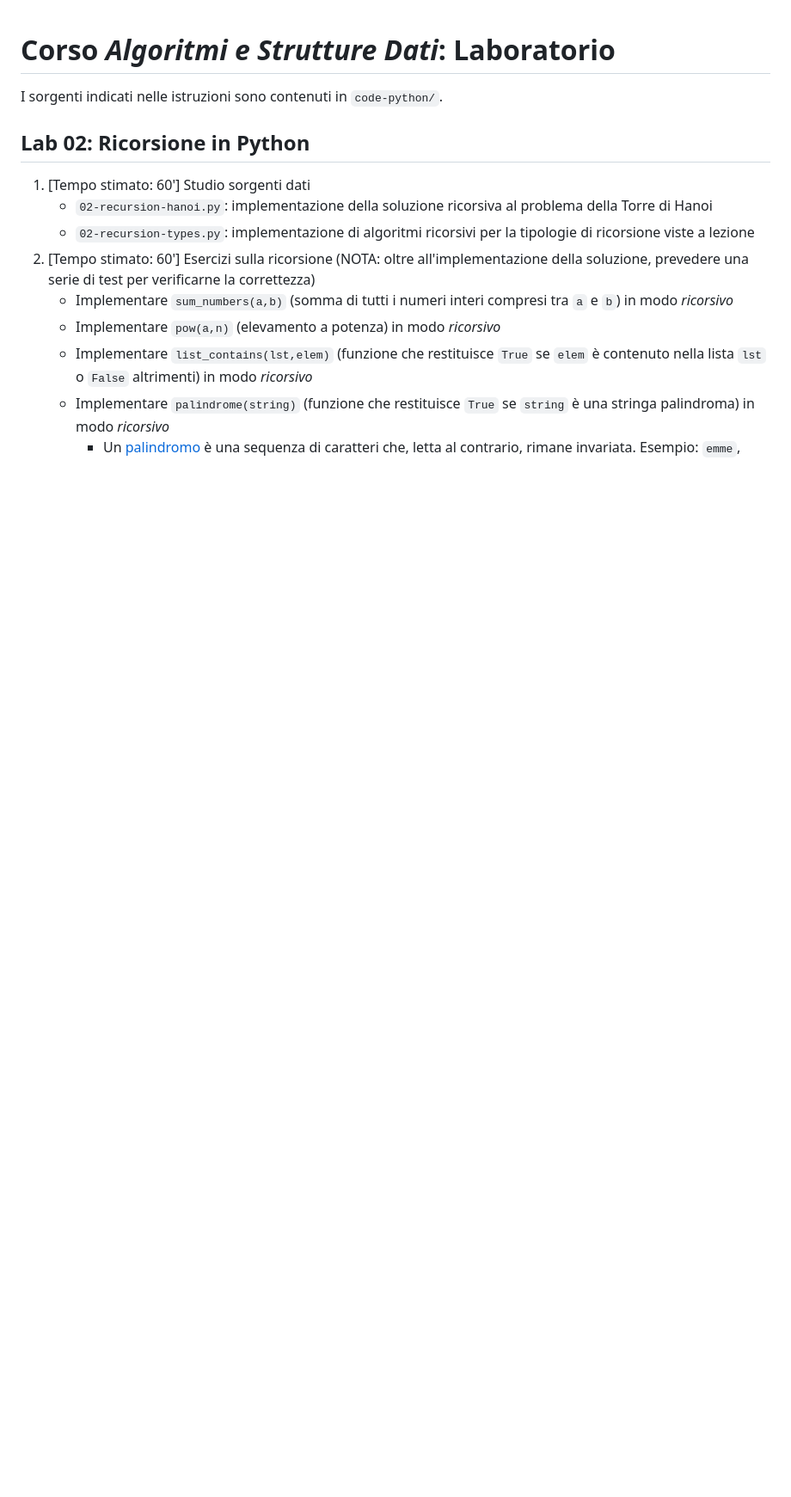
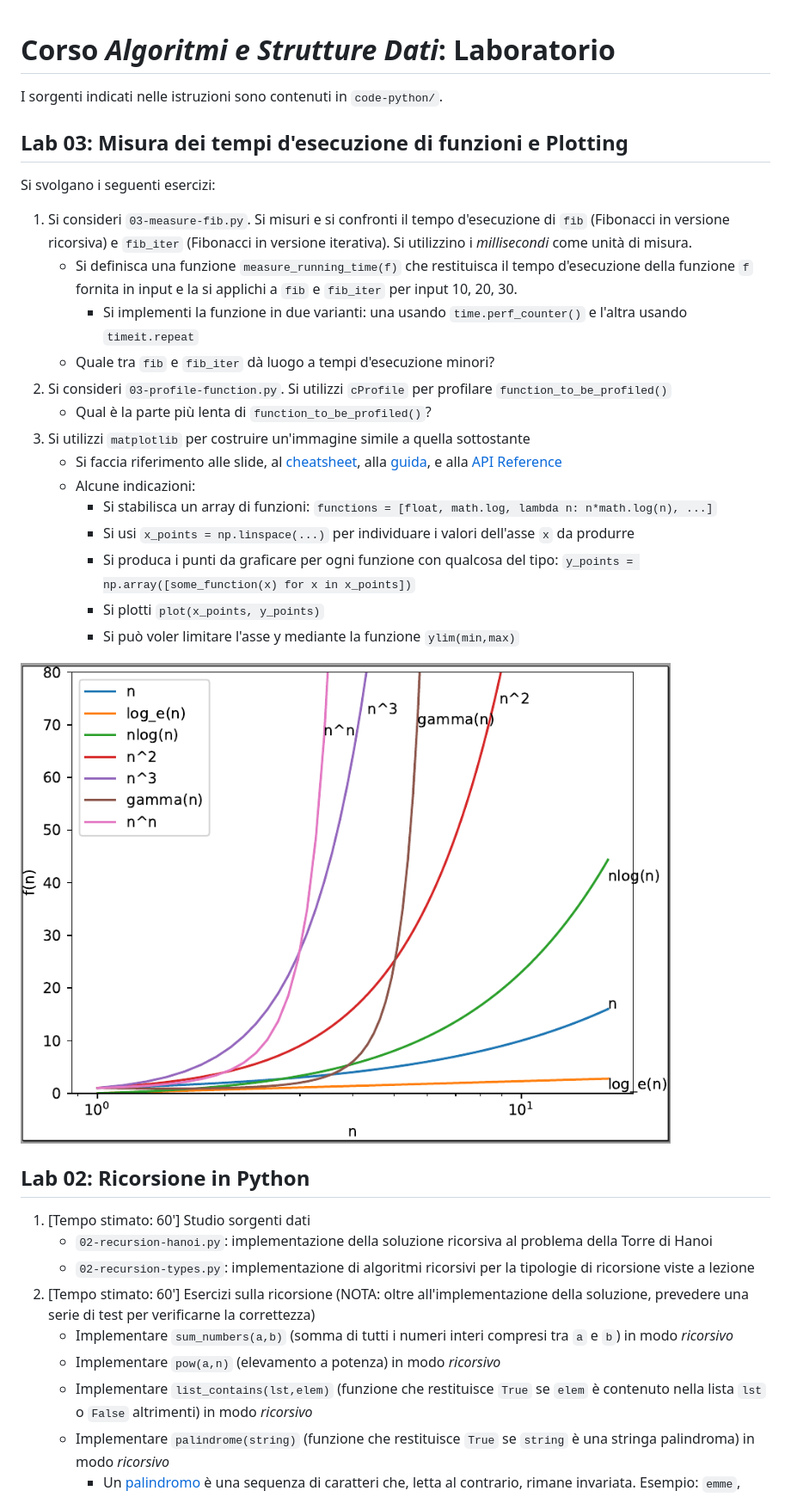
Before and after one commit to unibo-lptsi/course-algorithms-lab, a Markdown page: README.md, the part around the change. Shown at 86% size. Rendered like a GitHub page; pictures changed too: imgs/functions.png (added); blank space fills up the shorter version.

Commit message:
lab on measuring time and plotting

```diff
--- a/README.md
+++ b/README.md
@@ -1,6 +1,29 @@
 # Corso *Algoritmi e Strutture Dati*: Laboratorio
 
 I sorgenti indicati nelle istruzioni sono contenuti in `code-python/`.
+
+## Lab 03: Misura dei tempi d'esecuzione di funzioni e Plotting
+
+Si svolgano i seguenti esercizi:
+
+1. Si consideri `03-measure-fib.py`. Si misuri e si confronti il tempo d'esecuzione di `fib` (Fibonacci in versione ricorsiva) e `fib_iter` (Fibonacci in versione iterativa). Si utilizzino i *millisecondi* come unità di misura.
+    * Si definisca una funzione `measure_running_time(f)` che restituisca il tempo d'esecuzione della funzione `f` fornita in input e la si applichi a `fib` e `fib_iter` per input 10, 20, 30.
+        * Si implementi la funzione in due varianti: una usando `time.perf_counter()` e l'altra usando `timeit.repeat`
+    * Quale tra `fib` e `fib_iter` dà luogo a tempi d'esecuzione minori?
+2. Si consideri `03-profile-function.py`. Si utilizzi `cProfile` per profilare `function_to_be_profiled()`
+    * Qual è la parte più lenta di `function_to_be_profiled()`?
+3. Si utilizzi `matplotlib` per costruire un'immagine simile a quella sottostante
+    * Si faccia riferimento alle slide, al [cheatsheet](https://matplotlib.org/cheatsheets/cheatsheets.pdf), alla [guida](https://matplotlib.org/stable/users/explain/quick_start.html), e alla [API Reference](https://matplotlib.org/stable/api/index.html)
+    * Alcune indicazioni:
+        * Si stabilisca un array di funzioni: `functions = [float, math.log, lambda n: n*math.log(n), ...]`
+        * Si usi `x_points = np.linspace(...)` per individuare i valori dell'asse `x` da produrre
+        * Si produca i punti da graficare per ogni funzione con qualcosa del tipo:
+        `y_points = np.array([some_function(x) for x in x_points])`
+        * Si plotti `plot(x_points, y_points)`
+        * Si può voler limitare l'asse y mediante la funzione `ylim(min,max)`
+
+![](imgs/functions.png)
+
 
 ## Lab 02: Ricorsione in Python
 
```
Also changed, not shown: 2 other files.
